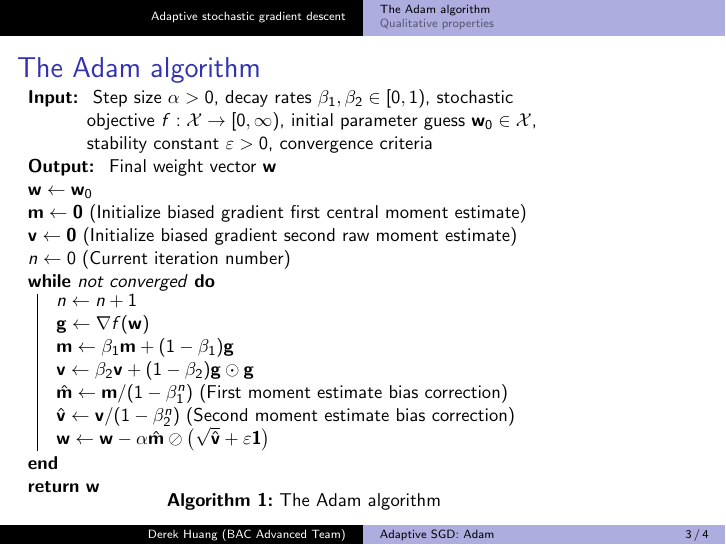
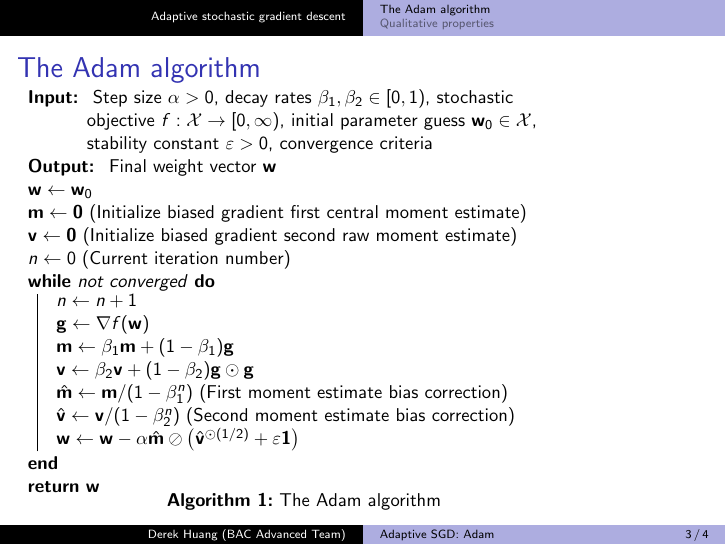
Before and after one commit to phetdam/bac-advanced-ml, LaTeX slides (bac_advanced_ml/lecture_template.tex): page 3 of 4. Compiled offline with pdfLaTeX.

Commit message:
update lecture template with hadamard power instead of square root

```diff
--- a/bac_advanced_ml/lecture_template.tex
+++ b/bac_advanced_ml/lecture_template.tex
@@ -99,7 +96,7 @@
                 $
                     \mathbf{w} \leftarrow \mathbf{w} -
                     \alpha\hat{\mathbf{m}}\oslash\big(
-                        \sqrt{\hat{\mathbf{v}}} + \varepsilon\mathbf{1}
+                        \hat{\mathbf{v}}^{\odot(1 / 2)} + \varepsilon\mathbf{1}
                     \big)
                 $
             }
```
Also changed, not shown: bac_advanced_ml/lecture_template.tex (3 more changed lines).
